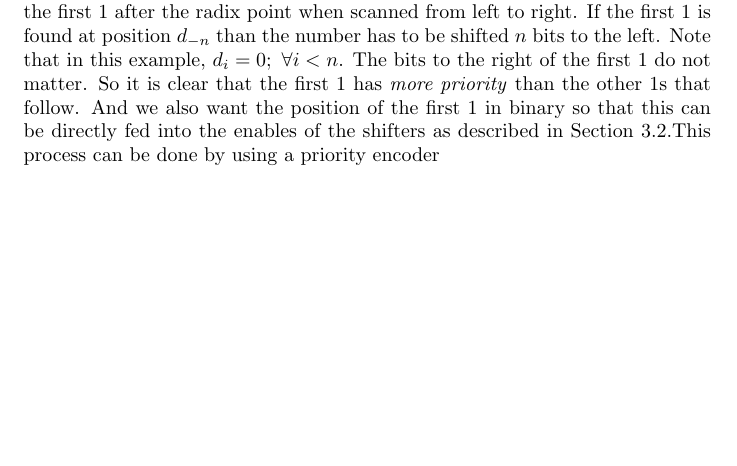
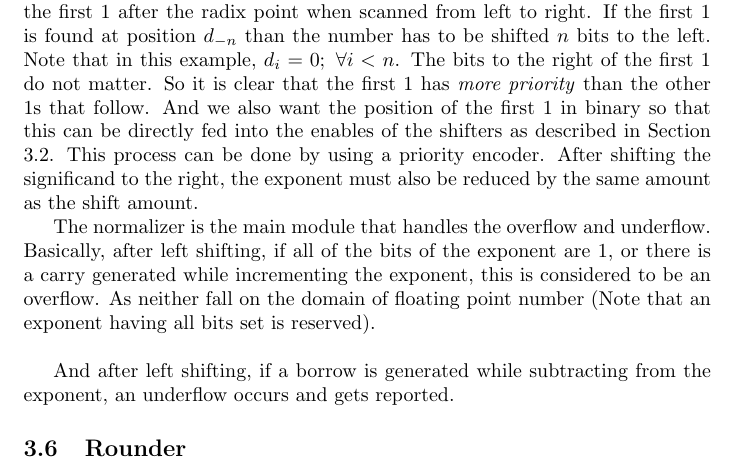
Before and after one commit to Irtiaz/Floating-Point-Adder, a LaTeX document (main.tex): part of page 4 of 4, cut so that both start at the same text, the shorter picture padded with empty space. Compiled offline with pdfLaTeX.

Commit message:
normalizer overflow/underflow documented

```diff
--- a/main.tex
+++ b/main.tex
@@ -64,5 +64,13 @@ After addition the sum could become denormalized. In that case we have to normal
 	\item[\boldmath{$d_1d_0=00$}] The number needs to be left shifted to bring a 1 after the radix point to the front of the number
 \end{description}
 
-The last case is a little different than the other cases since it requires finding the first 1 after the radix point when scanned from left to right. If the first 1 is found at position $d_{-n}$ than the number has to be shifted $n$ bits to the left. Note that in this example, $d_i = 0;\ \forall i < n$. The bits to the right of the first 1 do not matter. So it is clear that the first 1 has \textit{more priority} than the other 1s that follow. And we also want the position of the first 1 in binary so that this can be directly fed into the enables of the shifters as described in Section \ref{shifter_section}.This process can be done by using a priority encoder
+The last case is a little different than the other cases since it requires finding the first 1 after the radix point when scanned from left to right. If the first 1 is found at position $d_{-n}$ than the number has to be shifted $n$ bits to the left. Note that in this example, $d_i = 0;\ \forall i < n$. The bits to the right of the first 1 do not matter. So it is clear that the first 1 has \textit{more priority} than the other 1s that follow. And we also want the position of the first 1 in binary so that this can be directly fed into the enables of the shifters as described in Section \ref{shifter_section}. This process can be done by using a priority encoder. After shifting the significand to the right, the exponent must also be reduced by the same amount as the shift amount.
+
+The normalizer is the main module that handles the overflow and underflow. Basically, after left shifting, if all of the bits of the exponent are 1, or there is a carry generated while incrementing the exponent, this is considered to be an overflow. As neither fall on the domain of floating point number (Note that an exponent having all bits set is reserved).\\
+
+And after left shifting, if a borrow is generated while subtracting from the exponent, an underflow occurs and gets reported.
+
+\subsection{Rounder}
+
+
 \end{document}
```
Also changed, not shown: 1 other file.
